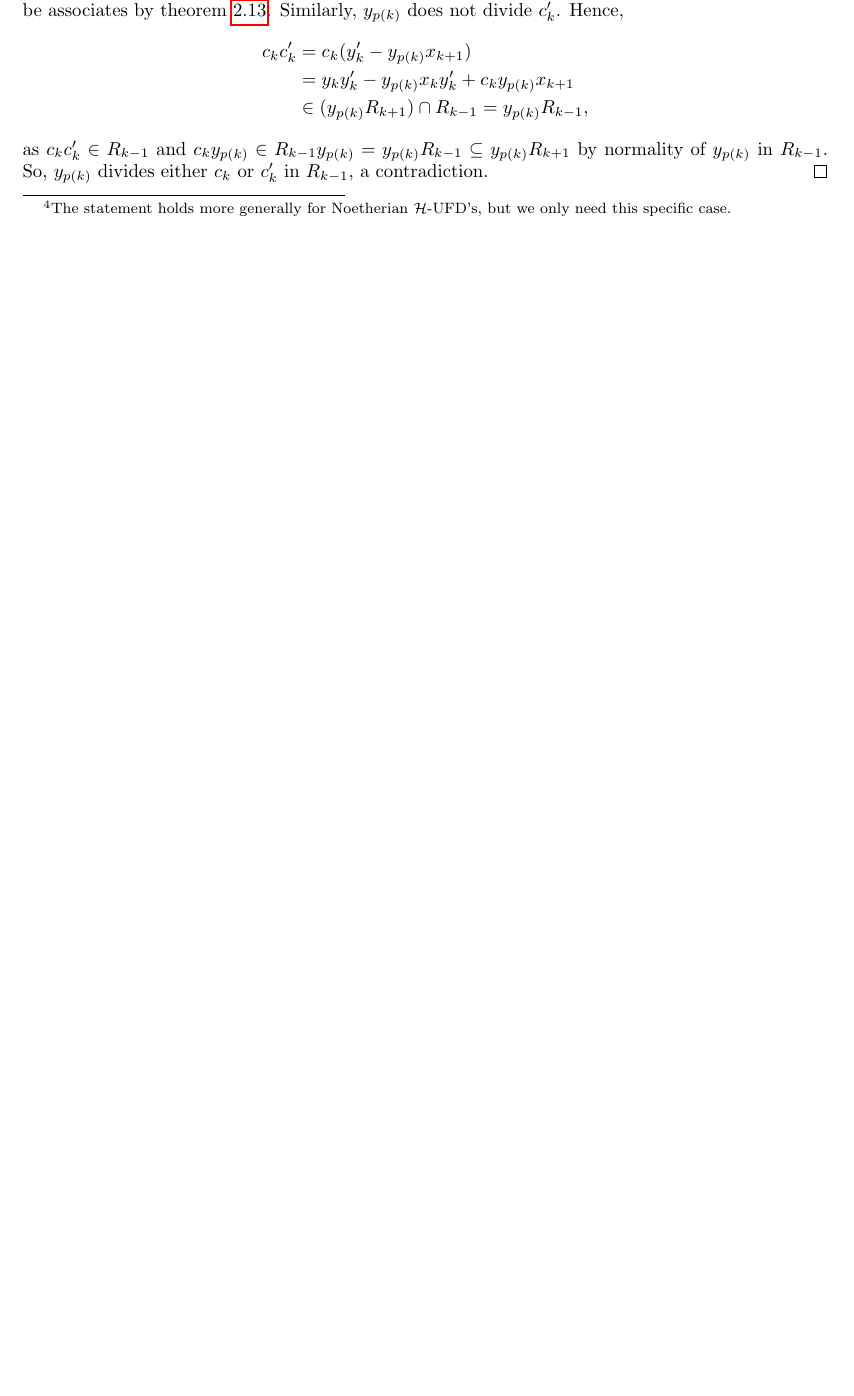
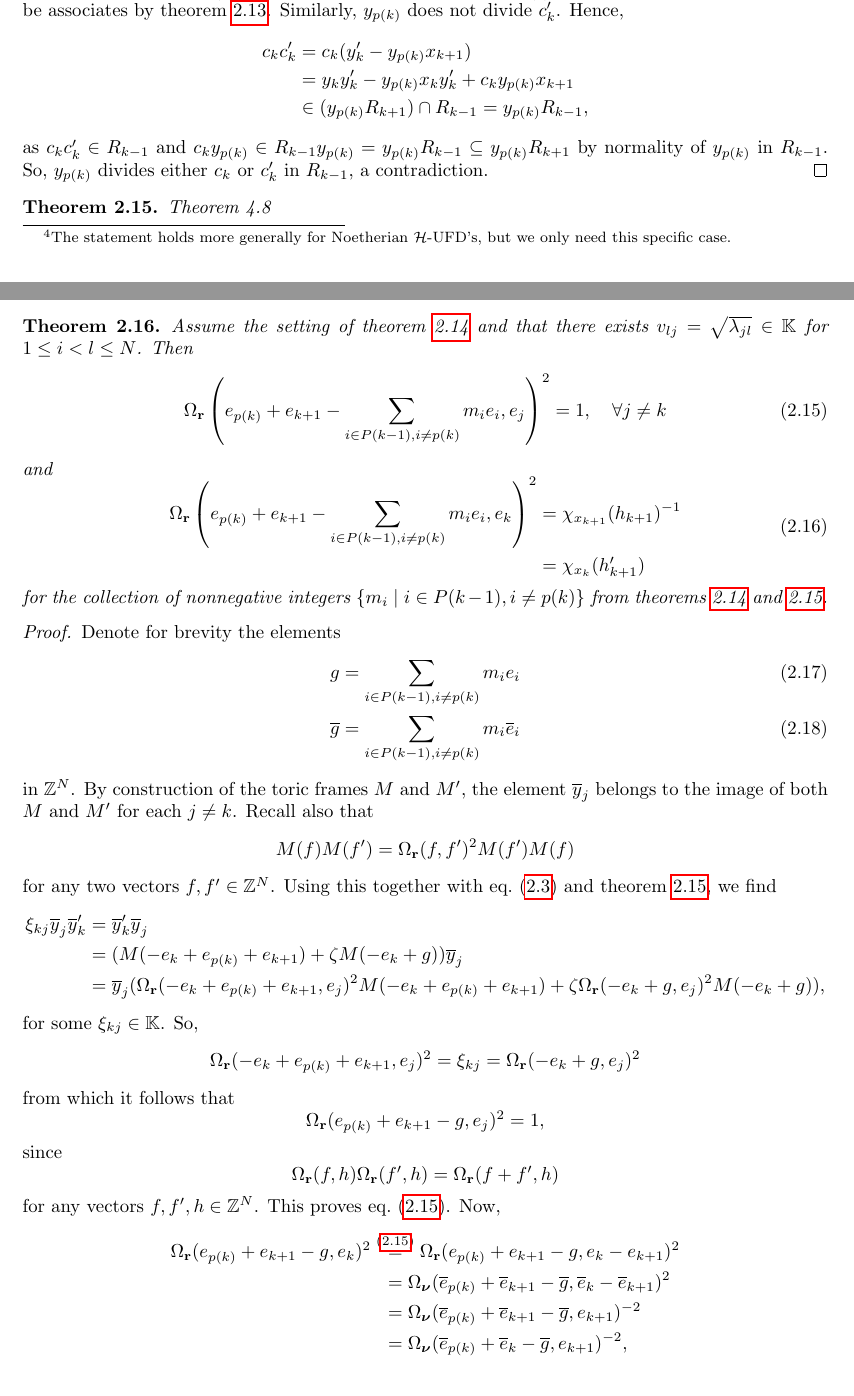
Before and after one commit to WannesMalfait/Cluster-Algebras, a LaTeX document (cluster_algebras.tex, which reads contents/02-quantum.tex): part of page 25 of 33 before the commit and two parts of pages 25 and 26 of 35 after it, the two joined at a grey line, cut so that both start at the same text, the shorter picture padded with empty space. Compiled offline with pdfLaTeX.

Commit message:
GY: Theorem 4.9

```diff
--- a/contents/02-quantum.tex
+++ b/contents/02-quantum.tex
@@ -714,3 +718,71 @@ are given by $\{y_j \mid j \in P(k)\}$.
 	as $c_kc'_k \in R_{k-1}$ and $c_k y_{p(k)} \in R_{k-1}y_{p(k)} = y_{p(k)}R_{k-1}
 		\subseteq y_{p(k)}R_{k+1}$ by normality of $y_{p(k)}$ in $R_{k-1}$. So, $y_{p(k)}$
 	divides either $c_k$ or $c'_k$ in $R_{k-1}$, a contradiction.
+\end{proof}
+
+\begin{theorem}\label{thm:almost_mutation_toric_frame}
+	Theorem 4.8
+\end{theorem}
+
+\begin{theorem}
+
+	Assume the setting of \cref{thm:almost_cluster_mutation} and that there exists $v_{lj}
+		= \sqrt{\lambda_{jl}} \in \bbK$ for $1 \leq i < l \leq N$. Then
+	\begin{equation}  \label{eq:Omega_r_squared_one}
+		\Omega_{\bbr}\left(e_{p(k)} + e_{k+1} - \sum_{i \in P(k-1), i\neq p(k)} m_i e_i, e_j\right)^2  = 1, \quad \forall j \neq k
+	\end{equation}
+	and
+	\begin{equation}\label{eq:Omega_r_squared_ek}
+		\begin{aligned}
+			\Omega_{\bbr}\left(e_{p(k)} + e_{k+1} - \sum_{i \in P(k-1), i\neq p(k)}m_i e_i, e_k\right)^2 & = \chi_{x_{k+1}}(h_{k+1})\inv \\
+			                                                                                             & = \chi_{x_k}(h'_{k+1})
+		\end{aligned}
+	\end{equation}
+	%
+	for the collection of nonnegative integers $\{m_i \mid i \in P(k-1), i\neq p(k)\}$ from
+	\cref{thm:almost_cluster_mutation,thm:almost_mutation_toric_frame}.
+
+\end{theorem}
+\begin{proof}
+
+	Denote for brevity the elements
+	\begin{align}
+		g            & = \sum_{i \in P(k-1), i\neq p(k)} m_i e_i            \\
+		\overline{g} & = \sum_{i \in P(k-1), i\neq p(k)} m_i \overline{e}_i
+	\end{align}
+	%
+	in $\bbZ^N$. By construction of the toric frames $M$ and $M'$, the element
+	$\overline{y}_j$ belongs to the image of both $M$ and $M'$ for each $j \neq k$. Recall
+	also that
+	\begin{equation*}
+		M(f)M(f') = \Omega_{\bbr}(f, f')^2 M(f')M(f)
+	\end{equation*}
+	%
+	for any two vectors $f,f' \in \bbZ^N$. Using this together with
+	\cref{eq:y_quasi_commute} and \cref{thm:almost_mutation_toric_frame}, we find
+	\begin{align*}
+		\xi_{kj}\oy_j \oy'_k & = \oy'_k \oy_j                                                                                                                            \\
+		                     & = (M(-e_k + e_{p(k)} + e_{k+1}) + \zeta M(-e_k + g))\oy_j                                                                                 \\
+		                     & = \oy_j (\Omega_{\bbr}(-e_k + e_{p(k)} + e_{k+1}, e_j)^2 M(-e_k + e_{p(k)} + e_{k+1}) + \zeta\Omega_{\bbr}(-e_k + g, e_j)^2 M(-e_k + g)),
+	\end{align*}
+	for some $\xi_{kj} \in \bbK$. So,
+	\begin{equation*}
+		\Omega_{\bbr}(-e_k + e_{p(k)} + e_{k+1}, e_j)^2 = \xi_{kj} = \Omega_{\bbr}(-e_k + g, e_j)^2
+	\end{equation*}
+	from which it follows that
+	\begin{equation*}
+		\Omega_{\bbr}(e_{p(k)} + e_{k+1} - g, e_j)^2 = 1,
+	\end{equation*}
+	since
+	\begin{equation*}
+		\Omega_{\bbr}(f, h)\Omega_{\bbr}(f',h) = \Omega_{\bbr}(f + f', h)
+	\end{equation*}
+	%
+	for any vectors $f,f',h\in \bbZ^N$. This proves \cref{eq:Omega_r_squared_one}. Now,
+	\begin{align*}
+		\Omega_{\bbr}(e_{p(k)} + e_{k+1} -g, e_k)^2
+		\overset{\eqref{eq:Omega_r_squared_one}} & {=} \Omega_{\bbr}(e_{p(k)} + e_{k+1}-g,e_k - e_{k+1})^2                     \\
+		                                         & = \Omega_{\bbn}(\oe_{p(k)} + \oe_{k+1} - \overline{g}, \oe_k - \oe_{k+1})^2 \\
+		                                         & = \Omega_{\bbn}(\oe_{p(k)} + \oe_{k+1} - \overline{g}, e_{k+1})^{-2}        \\
+		                                         & = \Omega_{\bbn}(\oe_{p(k)} + \oe_k - \overline{g}, e_{k+1})^{-2},
+	\end{align*}
```
Also changed, not shown: contents/02-quantum.tex (54 more changed lines).
